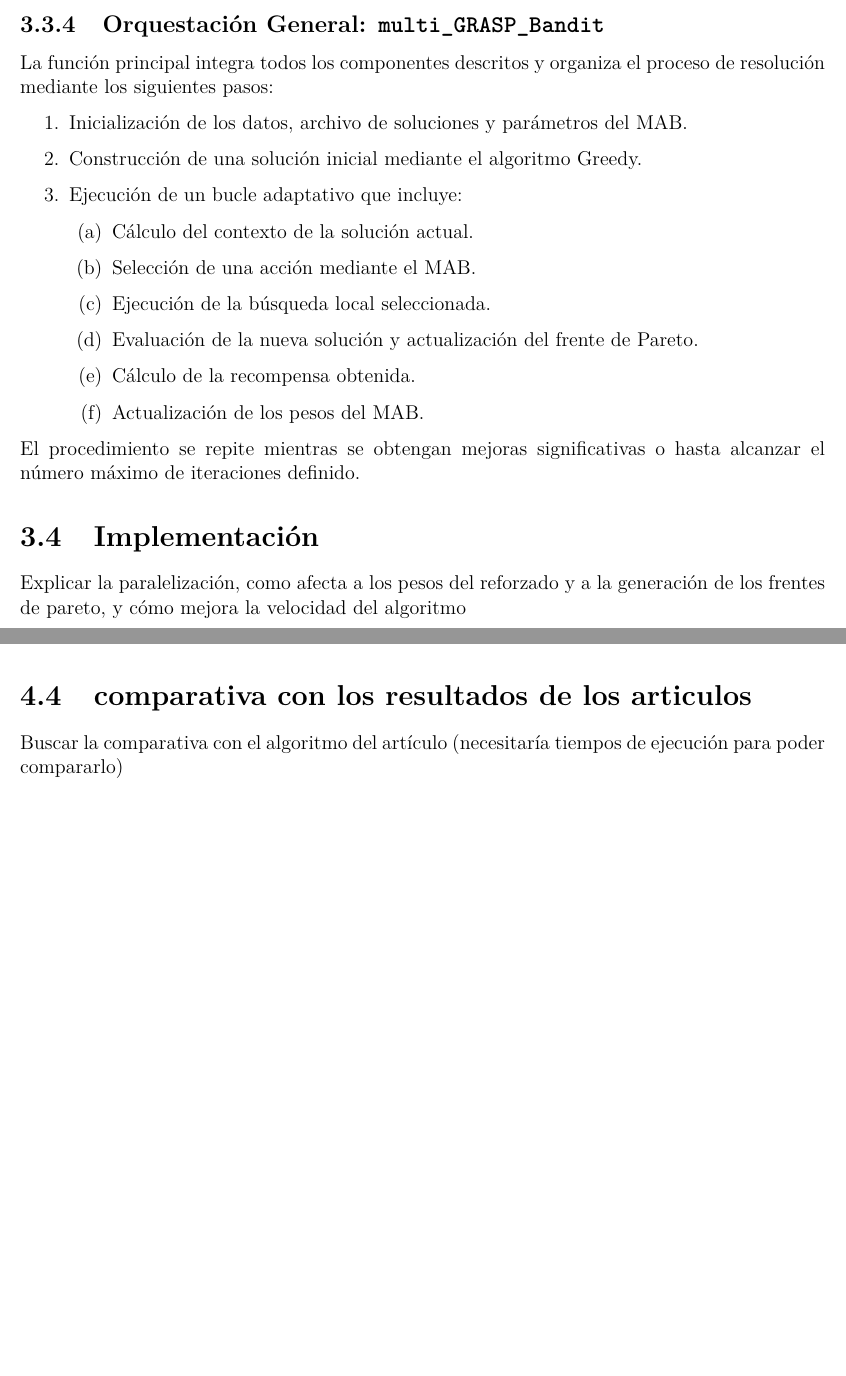
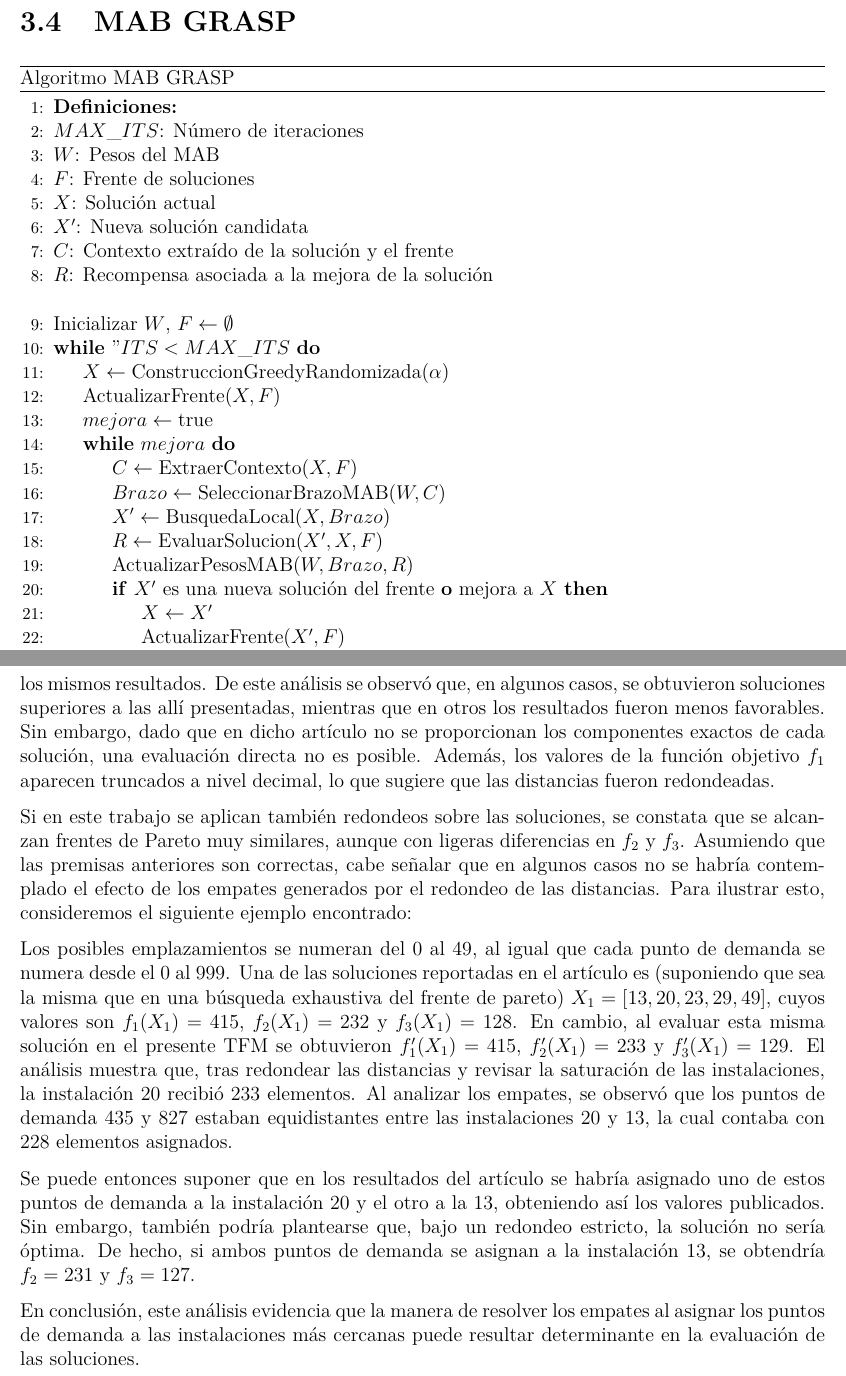
Before and after one commit to Manumrm8/TFM_optimization, a LaTeX book (TFM/main.tex): two parts of pages 33 and 37 of 46 before the commit and two parts of pages 34 and 40 of 49 after it, joined at a grey line, cut at the place of the change, the shorter picture padded with empty space. Compiled offline with pdfLaTeX.

Commit message:
fin primera versión latex aunque faltan resultados y conclusiones

```diff
--- a/TFM/main.tex
+++ b/TFM/main.tex
@@ -21,6 +21,9 @@
 \usepackage{float}
 \usepackage{subcaption}
 \usepackage{natbib}
+
+\usepackage{algorithm}
+\usepackage[noend]{algpseudocode}
 
 \renewcommand{\chaptername}{Capítulo}
 \renewcommand{\contentsname}{Índice}
@@ -770,21 +774,41 @@ Las partes del MAB definido para este algoritmo serían las siguientes:
     Tras obtener la recompensa, la matriz de pesos se actualiza, reforzando las acciones efectivas en contextos similares.
 \end{itemize}
 
-\subsection{Orquestación General: \texttt{multi\_GRASP\_Bandit}}
-La función principal integra todos los componentes descritos y organiza el proceso de resolución mediante los siguientes pasos:
+\newpage
 
-\begin{enumerate}
-    \item Inicialización de los datos, archivo de soluciones y parámetros del MAB.
-    \item Construcción de una solución inicial mediante el algoritmo Greedy.
-    \item Ejecución de un bucle adaptativo que incluye:
-    \begin{enumerate}
-        \item Cálculo del contexto de la solución actual.
-        \item Selección de una acción mediante el MAB.
-        \item Ejecución de la búsqueda local seleccionada.
-        \item Evaluación de la nueva solución y actualización del frente de Pareto.
-        \item Cálculo de la recompensa obtenida.
-        \item Actualización de los pesos del MAB.
-    \end{enumerate}
-\end{enumerate}
+\section{MAB GRASP}
 
-El procedimiento se repite mientras se obtengan mejoras significativas o hasta alcanzar el número máximo de iteraciones definido.
+\begin{algorithm}[H]
+\caption*{Algoritmo MAB GRASP}
+\begin{algorithmic}[1]
+    \State \textbf{Definiciones:}
+    \State $MAX\_ITS$: Número de iteraciones
+    \State $W$: Pesos del MAB
+    \State $F$: Frente de soluciones
+    \State $X$: Solución actual
+    \State $X'$: Nueva solución candidata
+    \State $C$: Contexto extraído de la solución y el frente
+    \State $R$: Recompensa asociada a la mejora de la solución
+
+    \Statex
+
+    \State Inicializar $W$, $F \gets \emptyset$
+    \While{$"ITS < MAX\_ITS$}
+        \State $X \gets \text{ConstruccionGreedyRandomizada}(\alpha)$
+
+        \State $\text{ActualizarFrente}(X, F)$
+        \State $mejora \gets \text{true}$
+
+        \While{$mejora$}
+            \State $C \gets \text{ExtraerContexto}(X, F)$
+            \State $Brazo \gets \text{SeleccionarBrazoMAB}(W, C)$
+
+            \State $X' \gets \text{BusquedaLocal}(X, Brazo)$
+
+            \State $R \gets \text{EvaluarSolucion}(X', X, F)$
+            \State $\text{ActualizarPesosMAB}(W, Brazo, R)$
+
+            \If{$X'$ es una nueva solución del frente \textbf{o} mejora a $X$}
+                \State $X \gets X'$
+                \State $\text{ActualizarFrente}(X', F)$
+                \State $mejora \gets \text{true}$
@@ -791,4 +824,3 @@ El procedimiento se repite mientras se obtengan mejoras significativas o hasta a
 
 \section{Implementación}
 
-Explicar la paralelización, como afecta a los pesos del reforzado y a la generación de los frentes de pareto, y cómo mejora la velocidad del algoritmo
@@ -875,9 +918,21 @@ Los resultados son los siguientes:
 Comparativa entre utilizar o no aprendizaje reforzado (resultados vs tiempos), ya que el reforzado irá mejor, pero será algo más lento (no mucho).
 Para la comparativa del caso pequeño tengo el frente de pareto exacto, calculado a lo bruto. Por el momento, el algoritmo reforzado en 25 min (50.000 iteraciones) saca casi todo el frente de pareto (le ha faltado 1 solución).
 
-\section{comparativa con los resultados de los articulos}
-Buscar la comparativa con el algoritmo del artículo (necesitaría tiempos de ejecución para poder compararlo)
+\section{Resultados de los articulos}
+\label{sec:articulo2}
+Tomando como referencia las soluciones reportadas en el artículo \cite{k-Balanced_2}, se realizó una comparación para verificar si el método GRASP desarrollado en este TFM alcanzaba los mismos resultados. De este análisis se observó que, en algunos casos, se obtuvieron soluciones superiores a las allí presentadas, mientras que en otros los resultados fueron menos favorables.
+Sin embargo, dado que en dicho artículo no se proporcionan los componentes exactos de cada solución, una evaluación directa no es posible.
+Además, los valores de la función objetivo $f_1$ aparecen truncados a nivel decimal, lo que sugiere que las distancias fueron redondeadas.
 
+Si en este trabajo se aplican también redondeos sobre las soluciones, se constata que se alcanzan frentes de Pareto muy similares, aunque con ligeras diferencias en $f_2$ y $f_3$. Asumiendo que las premisas anteriores son correctas, cabe señalar que en algunos casos no se habría contemplado el efecto de los empates generados por el redondeo de las distancias. Para ilustrar esto, consideremos el siguiente ejemplo encontrado:
+
+Los posibles emplazamientos se numeran del 0 al 49, al igual que cada punto de demanda se numera desde el 0 al 999. Una de las soluciones reportadas en el artículo es (suponiendo que sea la misma que en una búsqueda exhaustiva del frente de pareto) $X_1 = [13, 20, 23, 29, 49]$, cuyos valores son $f_1(X_1) = 415$, $f_2(X_1) = 232$ y $f_3(X_1) = 128$. En cambio, al evaluar esta misma solución en el presente TFM se obtuvieron $f_1'(X_1) = 415$, $f_2'(X_1) = 233$ y $f_3'(X_1) = 129$.
+El análisis muestra que, tras redondear las distancias y revisar la saturación de las instalaciones, la instalación 20 recibió $233$ elementos. Al analizar los empates, se observó que los puntos de demanda 435 y 827 estaban equidistantes entre las instalaciones 20 y 13, la cual contaba con $228$ elementos asignados.
+
+Se puede entonces suponer que en los resultados del artículo se habría asignado uno de estos puntos de demanda a la instalación 20 y el otro a la 13, obteniendo así los valores publicados. Sin embargo, también podría plantearse que, bajo un redondeo estricto, la solución no sería óptima.
+De hecho, si ambos puntos de demanda se asignan a la instalación 13, se obtendría $f_2 = 231$ y $f_3 = 127$.
+
+En conclusión, este análisis evidencia que la manera de resolver los empates al asignar los puntos de demanda a las instalaciones más cercanas puede resultar determinante en la evaluación de las soluciones.
 \chapter{Conclusiones}
 
 
```
Also changed, not shown: TFM/bibliografia/grasp_1.bib (added, +8 -0 lines), TFM/bibliografia/grasp_2.bib (added, +6 -0 lines), TFM/bibliografia/grasp_3.bib (added, +10 -0 lines), TFM/main.tex (46 more changed lines), 1 other file.
